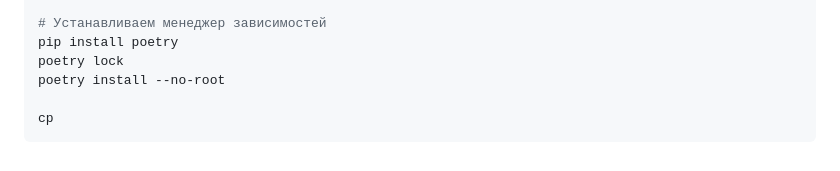
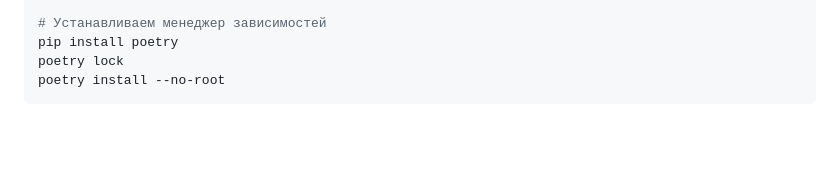
Before and after one commit to jur4ikoff/my_redmine, a Markdown page: README.md, the part around the change. GitHub-like rendering; blank space fills up the shorter version.

Commit message:
delete space

````diff
--- a/README.md
+++ b/README.md
@@ -142,6 +142,4 @@ source ./.venv/bin/activate
 pip install poetry
 poetry lock
 poetry install --no-root
-
-cp
 ```
````
